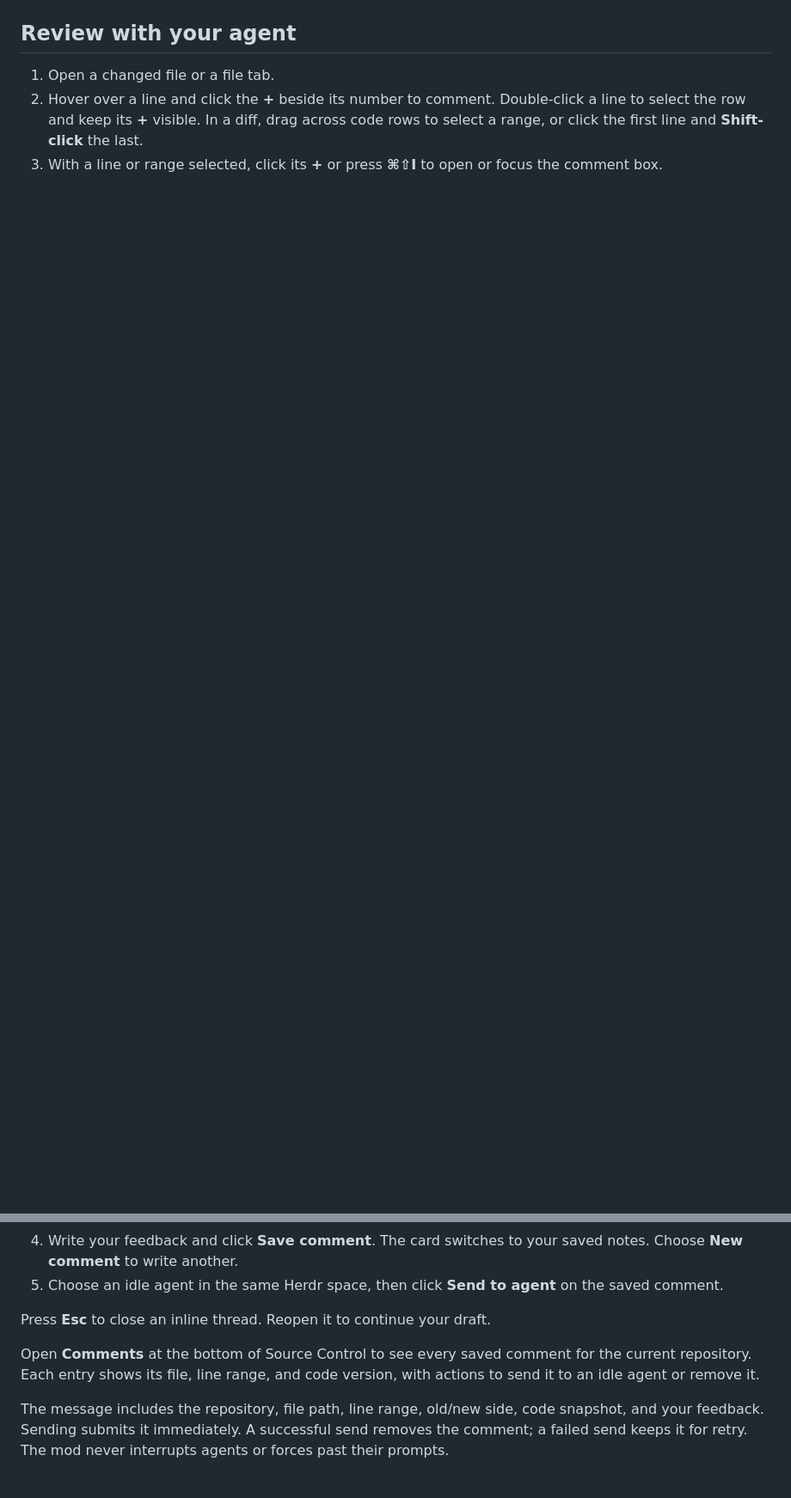
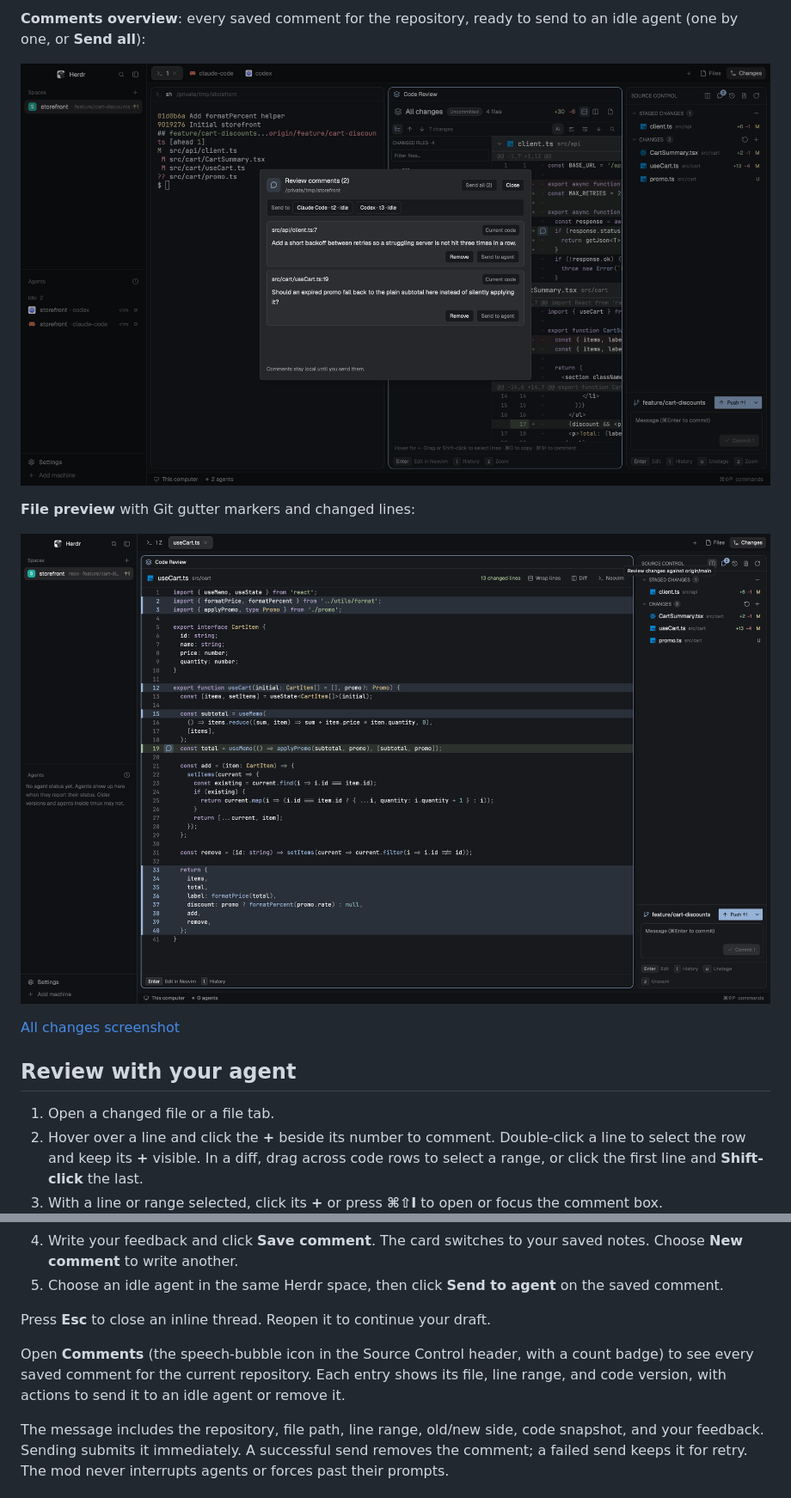
Before and after one commit to sangit0/herdr-code-review, a Markdown page: README.md, 2 parts joined by grey strips. Shown at 86% size. Drawn GitHub-style; pictures changed too: docs/screenshots/comments.png; blank space fills up the shorter version.

```diff
--- a/README.md
+++ b/README.md
@@ -10,3 +25,12 @@ A VS Code-style Source Control mod with branch switching, explicit upstream push
+**Comments overview**: every saved comment for the repository, ready to send to an idle agent (one by one, or **Send all**):
+
+![Comments overview with two saved review comments and the idle agents to send them to](docs/screenshots/comments.png)
+
+**File preview** with Git gutter markers and changed lines:
+
+![File preview with Git gutter markers and changed lines](docs/screenshots/file-gutter.png)
+
+[All changes screenshot](docs/screenshots/all-changes.png)
 
 ## Review with your agent
 
@@ -18,7 +42,7 @@ A VS Code-style Source Control mod with branch switching, explicit upstream push
 
 Press **Esc** to close an inline thread. Reopen it to continue your draft.
 
-Open **Comments** at the bottom of Source Control to see every saved comment for the current repository. Each entry shows its file, line range, and code version, with actions to send it to an idle agent or remove it.
+Open **Comments** (the speech-bubble icon in the Source Control header, with a count badge) to see every saved comment for the current repository. Each entry shows its file, line range, and code version, with actions to send it to an idle agent or remove it.
 
 The message includes the repository, file path, line range, old/new side, code snapshot, and your feedback. Sending submits it immediately. A successful send removes the comment; a failed send keeps it for retry. The mod never interrupts agents or forces past their prompts.
 
```
Also changed, not shown: other parts of README.md (+24 -21 lines), docs/screenshots/neovim.png (deleted), docs/screenshots/split-pane.png (added).
